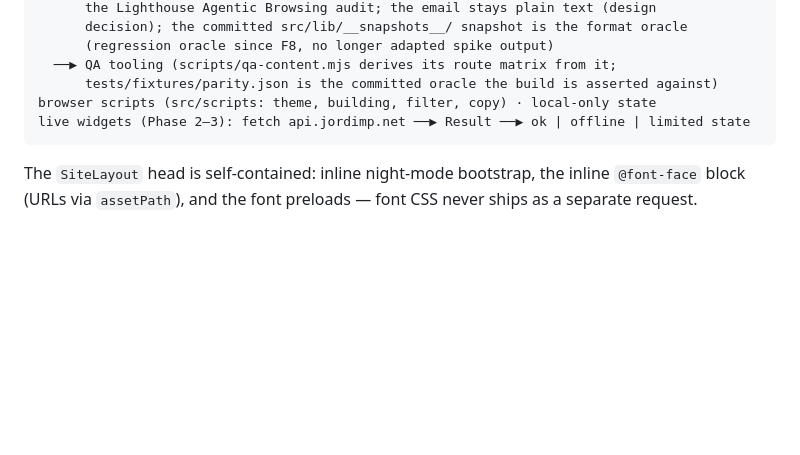
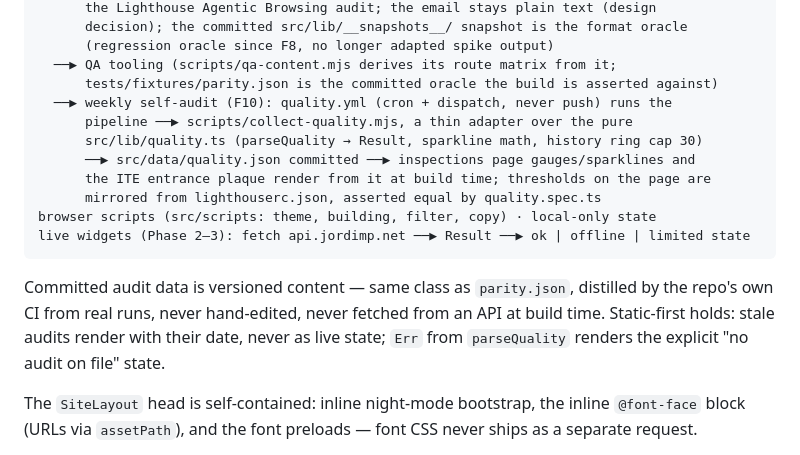
Before and after one commit to jordimarsal/jordimp, a Markdown page: docs/architecture.md, the part around the change. GitHub-like rendering; blank space fills up the shorter version.

Commit message:
docs: state after F10 implementation — self-audit flow, 65-page contract, node-loadable pure modules

````diff
--- a/docs/architecture.md
+++ b/docs/architecture.md
@@ -66,9 +66,20 @@ src/data/content.ts (typed trilingual module)
       (regression oracle since F8, no longer adapted spike output)
   ──▶ QA tooling (scripts/qa-content.mjs derives its route matrix from it;
       tests/fixtures/parity.json is the committed oracle the build is asserted against)
+  ──▶ weekly self-audit (F10): quality.yml (cron + dispatch, never push) runs the
+      pipeline ──▶ scripts/collect-quality.mjs, a thin adapter over the pure
+      src/lib/quality.ts (parseQuality → Result, sparkline math, history ring cap 30)
+      ──▶ src/data/quality.json committed ──▶ inspections page gauges/sparklines and
+      the ITE entrance plaque render from it at build time; thresholds on the page are
+      mirrored from lighthouserc.json, asserted equal by quality.spec.ts
 browser scripts (src/scripts: theme, building, filter, copy) · local-only state
 live widgets (Phase 2–3): fetch api.jordimp.net ──▶ Result ──▶ ok | offline | limited state
 ```
+
+Committed audit data is versioned content — same class as `parity.json`, distilled by
+the repo's own CI from real runs, never hand-edited, never fetched from an API at
+build time. Static-first holds: stale audits render with their date, never as live
+state; `Err` from `parseQuality` renders the explicit "no audit on file" state.
 
 The `SiteLayout` head is self-contained: inline night-mode bootstrap, the inline
 `@font-face` block (URLs via `assetPath`), and the font preloads — font CSS never
````
Also changed, not shown: docs/conventions.md (+14 -7 lines), docs/verification.md (+12 -2 lines).
